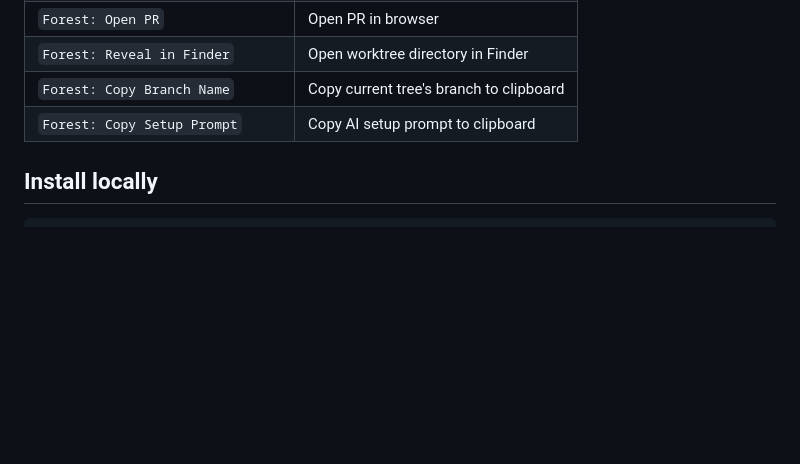
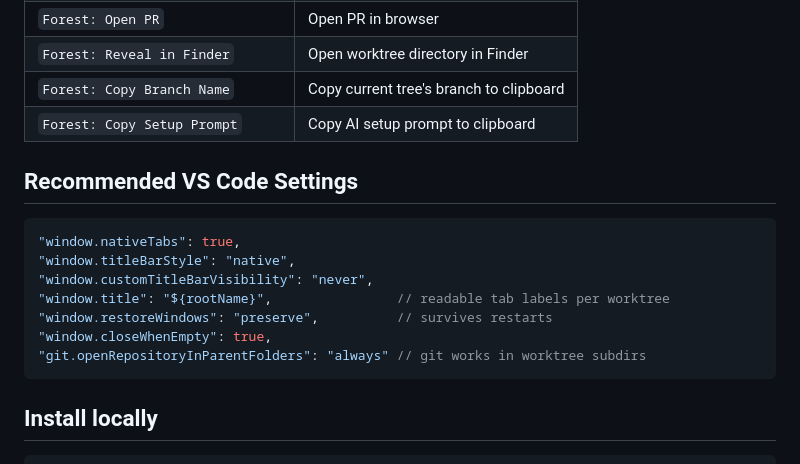
Before and after one commit to vladstudio/forest, a Markdown page: README.md, the part around the change. GitHub-like rendering; blank space fills up the shorter version.

Commit message:
Add VS Code settings to README

````diff
--- a/README.md
+++ b/README.md
@@ -224,6 +224,18 @@ Switch between trees from the sidebar. All processes keep running in background
 | `Forest: Copy Branch Name`        | Copy current tree's branch to clipboard |
 | `Forest: Copy Setup Prompt`       | Copy AI setup prompt to clipboard       |
 
+## Recommended VS Code Settings
+
+```json
+"window.nativeTabs": true,
+"window.titleBarStyle": "native",
+"window.customTitleBarVisibility": "never",
+"window.title": "${rootName}",                // readable tab labels per worktree
+"window.restoreWindows": "preserve",          // survives restarts
+"window.closeWhenEmpty": true,
+"git.openRepositoryInParentFolders": "always" // git works in worktree subdirs
+```
+
 ## Install locally
 
 ```bash
````
